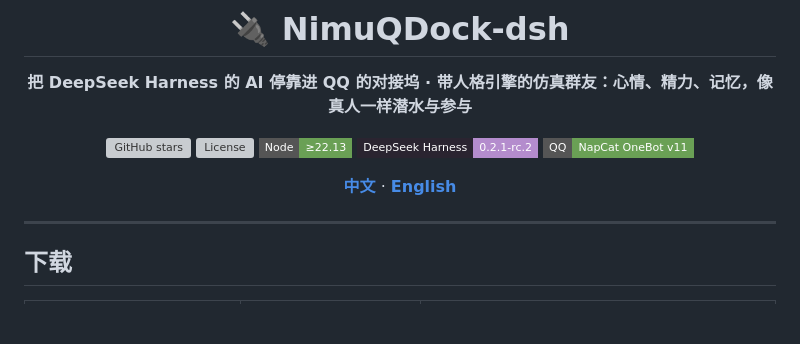
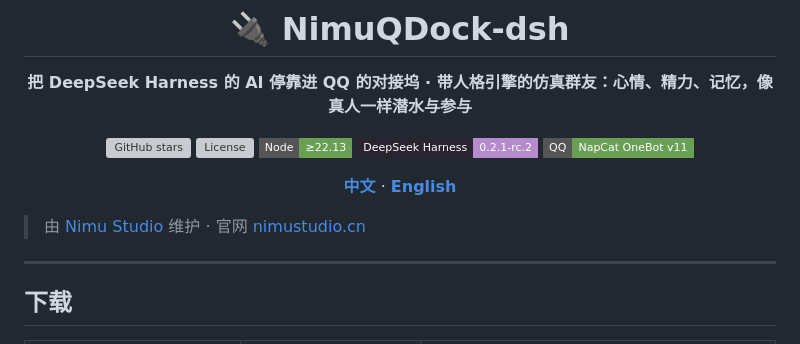
Before and after one commit to NimuStudio/NimuQDock-dsh, a Markdown page: README.md, the part around the change. GitHub-like rendering; badges without logos; blank space fills up the shorter version; grey boxes are pictures that could not be loaded.

Commit message:
docs: README 加上官网链接
在简介下方补一行维护方与官网地址，方便读者找到项目主页。

```diff
--- a/README.md
+++ b/README.md
@@ -17,6 +17,8 @@
 [**中文**](README.md) · [**English**](README.en.md)
 
 </div>
+
+> 由 [Nimu Studio](https://nimustudio.cn) 维护 · 官网 [nimustudio.cn](https://nimustudio.cn)
 
 ---
 
```
Also changed, not shown: README.en.md (+2 -0 lines).
